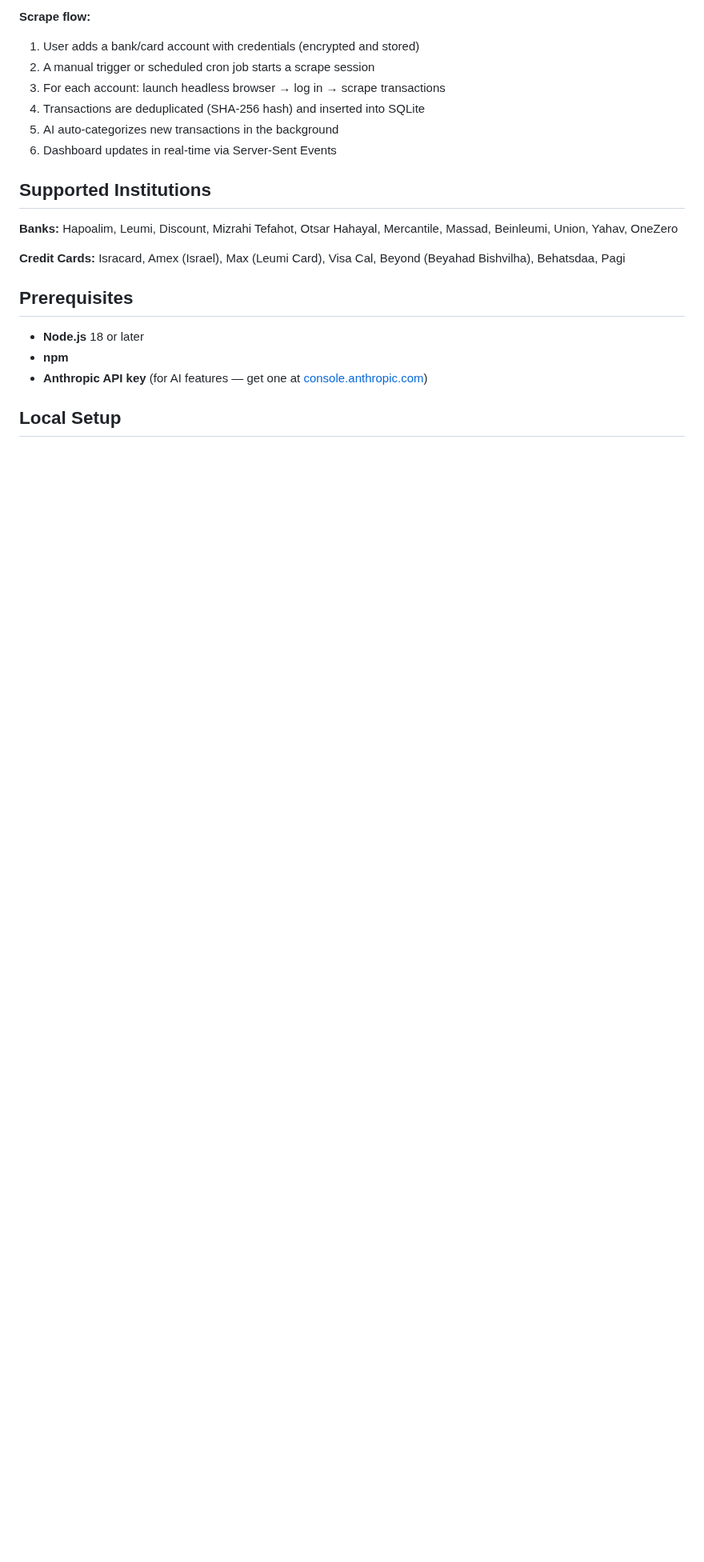
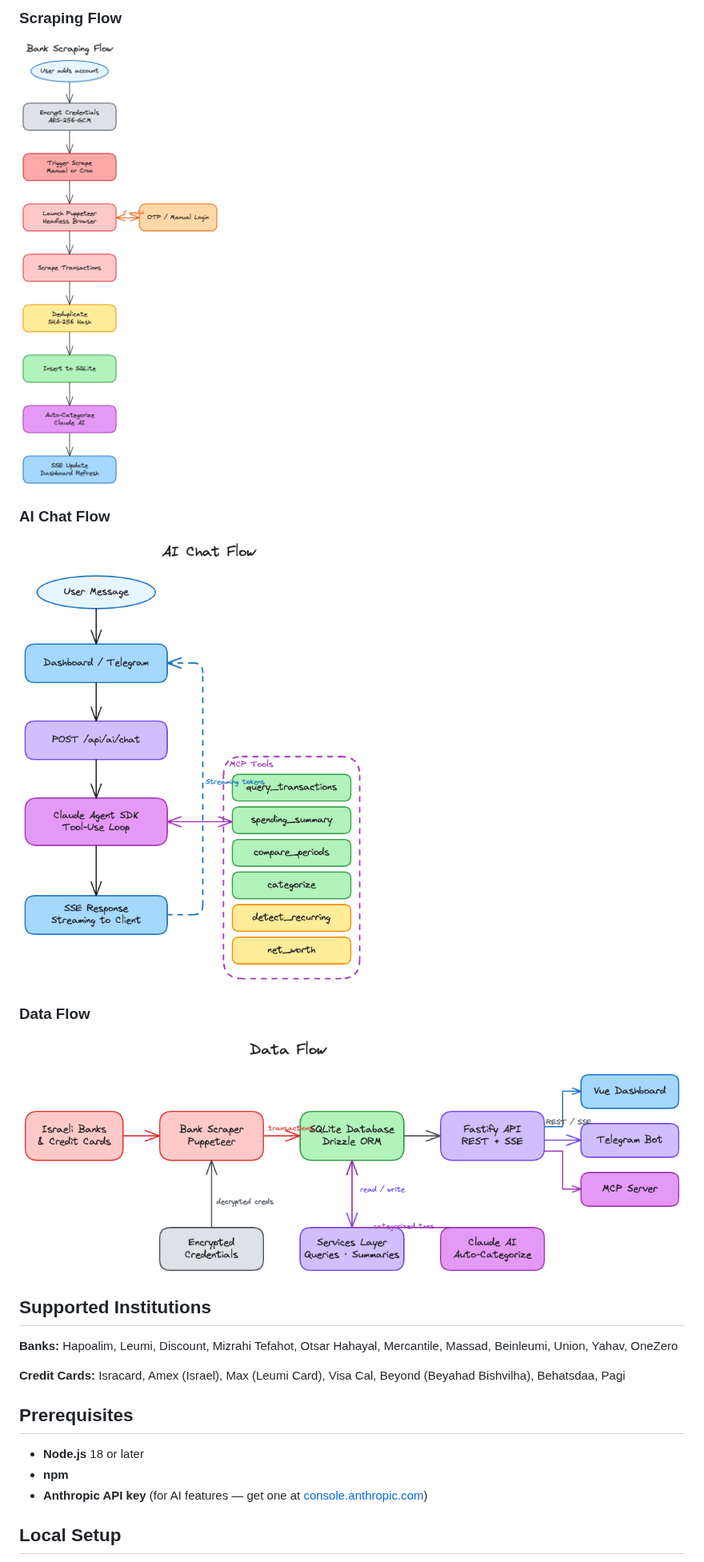
Before and after one commit to saar120/money-monitor, a Markdown page: README.md, the part around one of its changes. Shown at 80% size. GitHub-like rendering; pictures changed too: docs/architecture/ai-chat-flow.png (added), docs/architecture/data-flow.png (added), docs/architecture/scraping-flow.png (added); blank space fills up the shorter version.

```diff
--- a/README.md
+++ b/README.md
@@ -63,11 +33,15 @@ A self-hosted personal finance platform that automatically scrapes transaction d
 
-**Scrape flow:**
-1. User adds a bank/card account with credentials (encrypted and stored)
-2. A manual trigger or scheduled cron job starts a scrape session
-3. For each account: launch headless browser → log in → scrape transactions
-4. Transactions are deduplicated (SHA-256 hash) and inserted into SQLite
-5. AI auto-categorizes new transactions in the background
-6. Dashboard updates in real-time via Server-Sent Events
+### Scraping Flow
+
+![Scraping Flow](docs/architecture/scraping-flow.png)
+
+### AI Chat Flow
+
+![AI Chat Flow](docs/architecture/ai-chat-flow.png)
+
+### Data Flow
+
+![Data Flow](docs/architecture/data-flow.png)
 
 ## Supported Institutions
 
```
Also changed, not shown: other parts of README.md (+2 -32 lines), docs/architecture/system-architecture.png (added).
